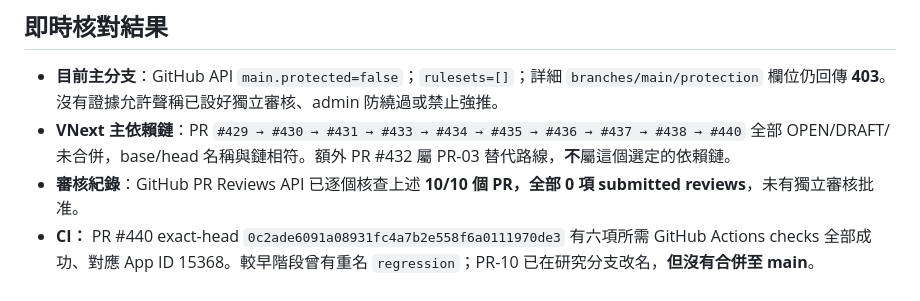
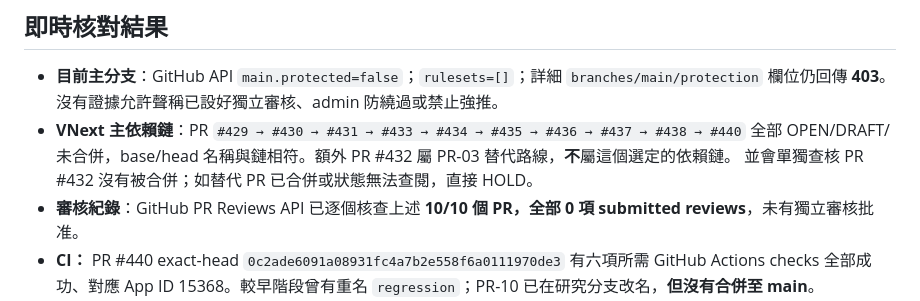
Before and after one commit to CHANCHUNWA1989/football-king-report, a Markdown page: docs/VNEXT_PR11_STACK_REVIEW_EVIDENCE_2026_11_04.md, the part around the change. Drawn GitHub-style.

Commit message:
docs(pr11): record alternative PR03 merge and unresolved changes-requested review blockers

```diff
--- a/docs/VNEXT_PR11_STACK_REVIEW_EVIDENCE_2026_11_04.md
+++ b/docs/VNEXT_PR11_STACK_REVIEW_EVIDENCE_2026_11_04.md
@@ -5,7 +5,7 @@
 ## 即時核對結果
 
 - **目前主分支**：GitHub API `main.protected=false`；`rulesets=[]`；詳細 `branches/main/protection` 欄位仍回傳 **403**。沒有證據允許聲稱已設好獨立審核、admin 防繞過或禁止強推。
-- **VNext 主依賴鏈**：PR `#429 → #430 → #431 → #433 → #434 → #435 → #436 → #437 → #438 → #440` 全部 OPEN/DRAFT/未合併，base/head 名稱與鏈相符。額外 PR #432 屬 PR-03 替代路線，**不**屬這個選定的依賴鏈。
+- **VNext 主依賴鏈**：PR `#429 → #430 → #431 → #433 → #434 → #435 → #436 → #437 → #438 → #440` 全部 OPEN/DRAFT/未合併，base/head 名稱與鏈相符。額外 PR #432 屬 PR-03 替代路線，**不**屬這個選定的依賴鏈。 並會單獨查核 PR #432 沒有被合併；如替代 PR 已合併或狀態無法查閱，直接 HOLD。
 - **審核紀錄**：GitHub PR Reviews API 已逐個核查上述 **10/10 個 PR，全部 0 項 submitted reviews**，未有獨立審核批准。
 - **CI：** PR #440 exact-head `0c2ade6091a08931fc4a7b2e558f6a0111970de3` 有六項所需 GitHub Actions checks 全部成功、對應 App ID 15368。較早階段曾有重名 `regression`；PR-10 已在研究分支改名，**但沒有合併至 main**。
 - 上述 CI 成功 **絕不等同** main 受保護、PR 已 review、真實簽章、足球來源授權、模型更準或正 EV。
```
